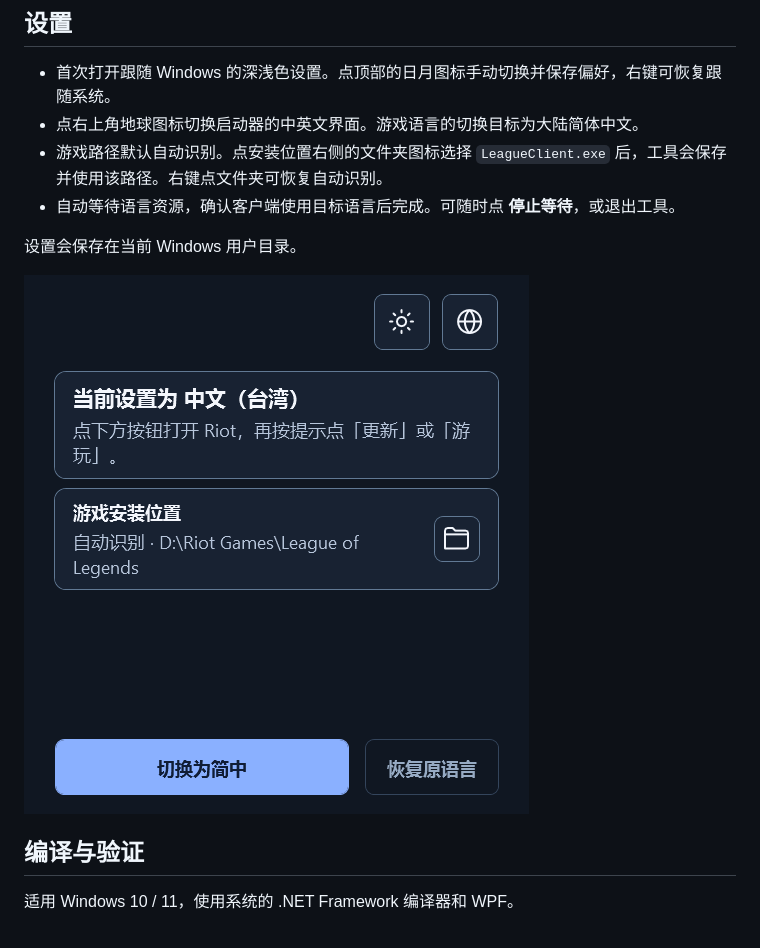
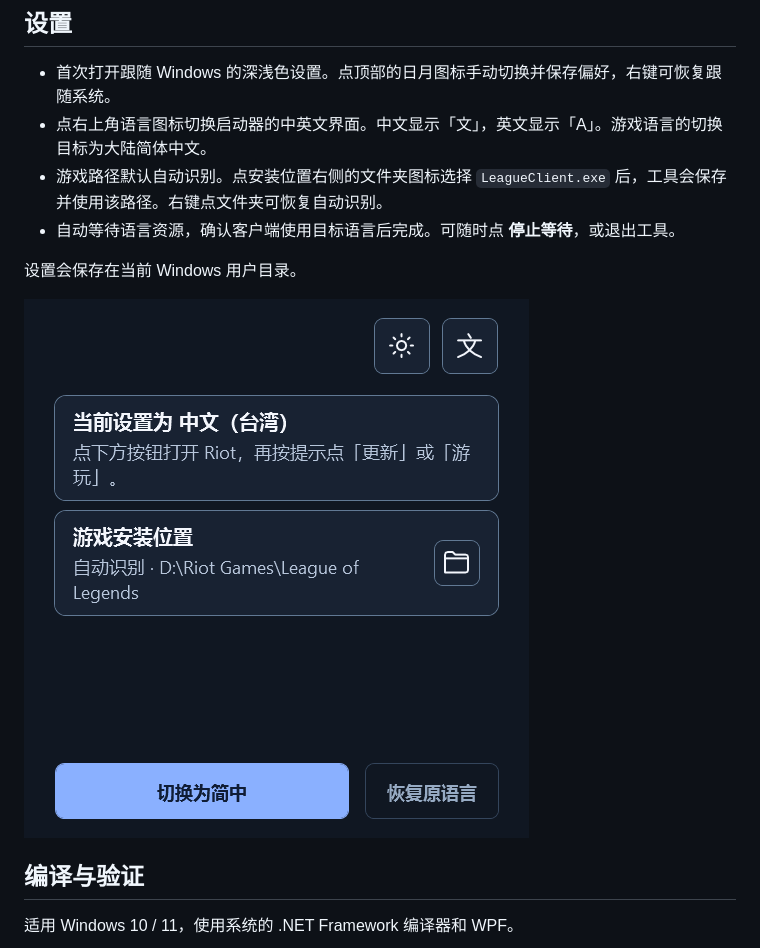
Before and after one commit to bfgd2jg/lol-international-chinese-voice-tool, a Markdown page: README.md, the part around the change. GitHub-like rendering; pictures changed too: docs/settings-dark.png.

```diff
--- a/README.md
+++ b/README.md
@@ -15,7 +15,7 @@ Windows 便携工具，通过 Riot 客户端为《英雄联盟》国际服切换
 ## 设置
 
 - 首次打开跟随 Windows 的深浅色设置。点顶部的日月图标手动切换并保存偏好，右键可恢复跟随系统。
-- 点右上角地球图标切换启动器的中英文界面。游戏语言的切换目标为大陆简体中文。
+- 点右上角语言图标切换启动器的中英文界面。中文显示「文」，英文显示「A」。游戏语言的切换目标为大陆简体中文。
 - 游戏路径默认自动识别。点安装位置右侧的文件夹图标选择 `LeagueClient.exe` 后，工具会保存并使用该路径。右键点文件夹可恢复自动识别。
 - 自动等待语言资源，确认客户端使用目标语言后完成。可随时点 **停止等待**，或退出工具。
 
```
Also changed, not shown: 2 other files.
